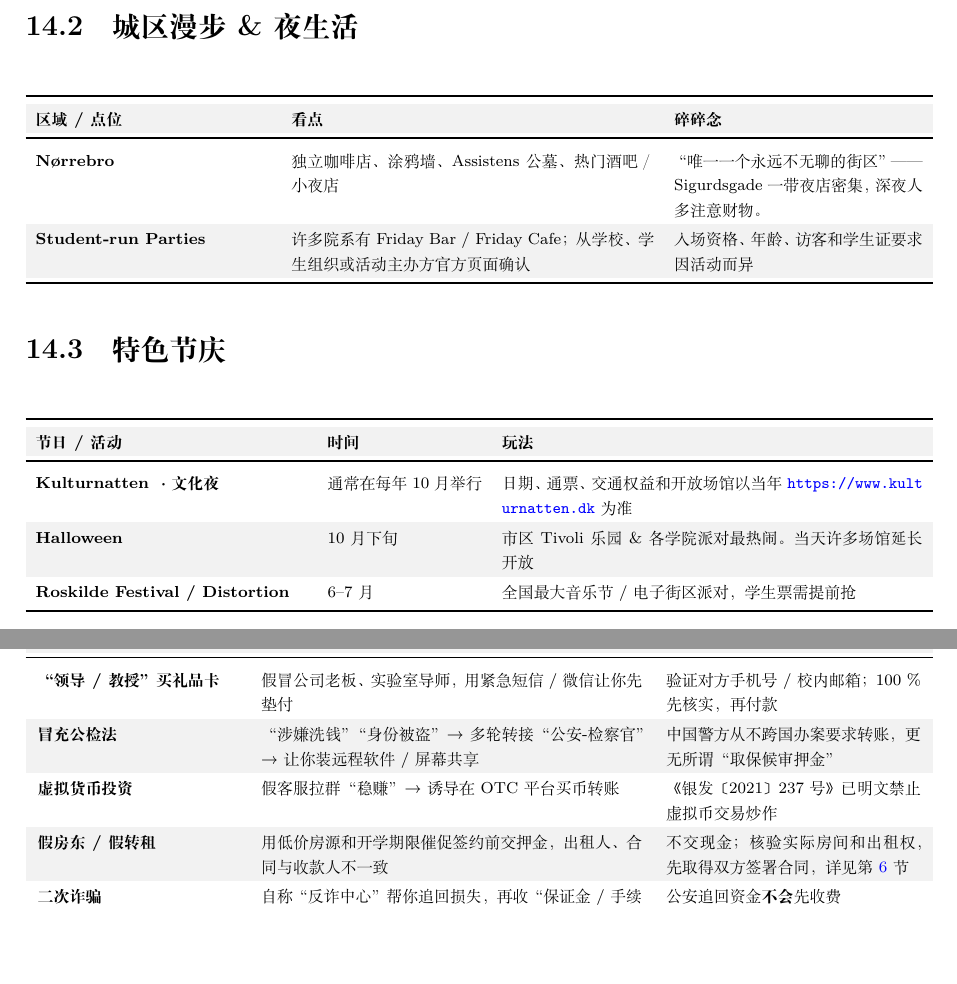
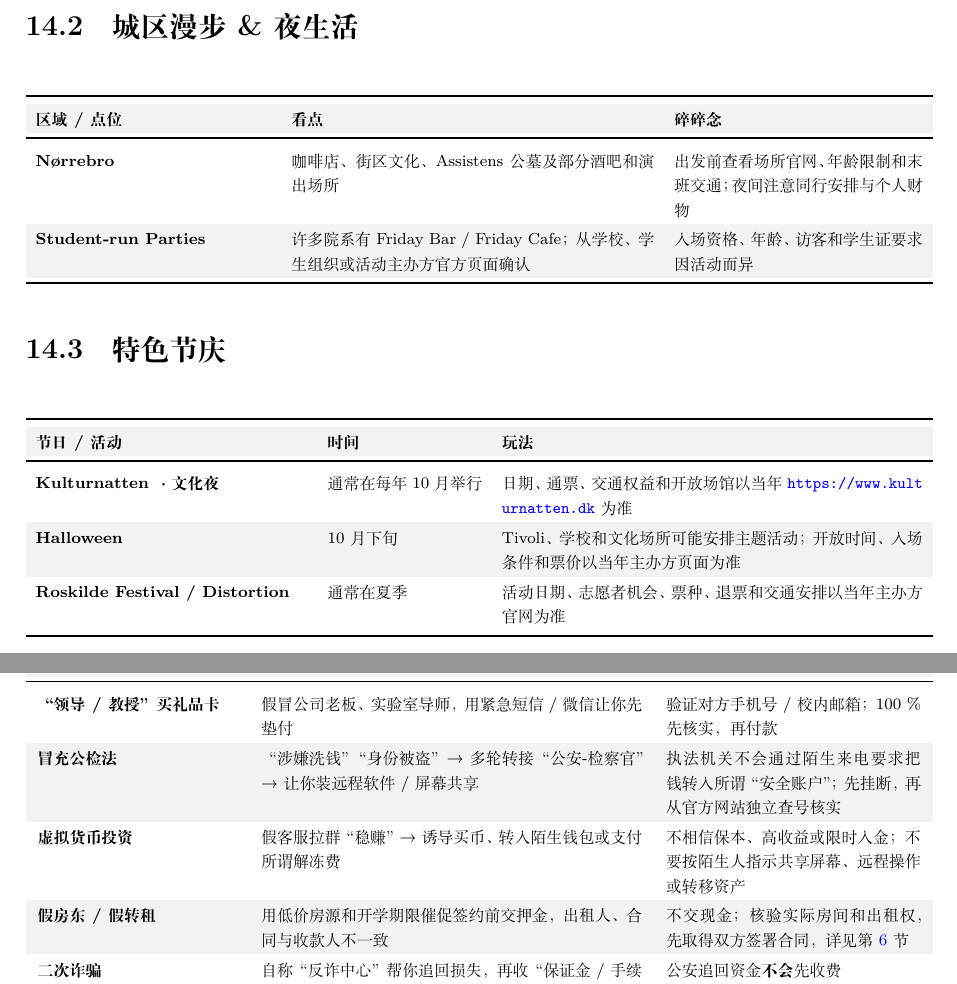
Before and after one commit to PersimmonYY/copenhagen-student-handbook, a LaTeX document (main.tex, which reads chapters/safety_fraud.tex, chapters/social_fun.tex): two parts of pages 56 and 58 of 61, joined at a grey line, cut so that both start at the same text, the shorter picture padded with empty space. Compiled offline with XeLaTeX.

Commit message:
fix: correct contacts links and unsupported claims

```diff
--- a/chapters/safety_fraud.tex
+++ b/chapters/safety_fraud.tex
@@ -12,8 +12,8 @@
   \textbf{套路关键词} & \textbf{典型手法} & \textbf{识别要点} \\
   \midrule
   \textbf{“领导 / 教授”买礼品卡} & 假冒公司老板、实验室导师，用紧急短信 / 微信让你先垫付 & 验证对方手机号 / 校内邮箱；100 \% 先核实，再付款 \\
-  \textbf{冒充公检法} & “涉嫌洗钱”“身份被盗” → 多轮转接“公安-检察官” → 让你装远程软件 / 屏幕共享 & 中国警方从不跨国办案要求转账，更无所谓“取保候审押金” \\
-  \textbf{虚拟货币投资} & 假客服拉群“稳赚” → 诱导在 OTC 平台买币转账 & 《银发〔2021〕237号》已明文禁止虚拟币交易炒作 \\
+  \textbf{冒充公检法} & “涉嫌洗钱”“身份被盗” → 多轮转接“公安-检察官” → 让你装远程软件 / 屏幕共享 & 执法机关不会通过陌生来电要求把钱转入所谓“安全账户”；先挂断，再从官方网站独立查号核实 \\
+  \textbf{虚拟货币投资} & 假客服拉群“稳赚” → 诱导买币、转入陌生钱包或支付所谓解冻费 & 不相信保本、高收益或限时入金；不要按陌生人指示共享屏幕、远程操作或转移资产 \\
   \textbf{假房东 / 假转租} & 用低价房源和开学期限催促签约前交押金，出租人、合同与收款人不一致 & 不交现金；核验实际房间和出租权，先取得双方签署合同，详见第~\ref{sec:housing}~节 \\
   \textbf{二次诈骗} & 自称“反诈中心”帮你追回损失，再收“保证金 / 手续费” & 公安追回资金\textbf{不会}先收费 \\
   \textbf{人肉＋技术控制} & 24 h 视频监控、定位共享、删除 App，逼迫连续转账 & 立即断联、报警；脱离“封闭沟通”是自救关键 \\
--- a/chapters/social_fun.tex
+++ b/chapters/social_fun.tex
@@ -41,7 +41,7 @@
     \toprule
     \textbf{区域 / 点位} & \textbf{看点} & \textbf{碎碎念} \\
     \midrule
-    \textbf{Nørrebro} & 独立咖啡店、涂鸦墙、Assistens 公墓、热门酒吧／小夜店 & “唯一一个永远不无聊的街区”——Sigurdsgade 一带夜店密集，深夜人多注意财物。 \\
+    \textbf{Nørrebro} & 咖啡店、街区文化、Assistens 公墓及部分酒吧和演出场所 & 出发前查看场所官网、年龄限制和末班交通；夜间注意同行安排与个人财物 \\
     \textbf{Student‐run Parties} & 许多院系有 Friday Bar / Friday Cafe；从学校、学生组织或活动主办方官方页面确认 & 入场资格、年龄、访客和学生证要求因活动而异 \\
     \bottomrule
   \end{tabularx}
@@ -63,8 +63,8 @@
     \textbf{节日 / 活动} & \textbf{时间} & \textbf{玩法} \\
     \midrule
     \textbf{Kulturnatten · 文化夜} & 通常在每年 10 月举行 & 日期、通票、交通权益和开放场馆以当年 \url{https://www.kulturnatten.dk} 为准 \\
-    \textbf{Halloween} & 10 月下旬 & 市区 Tivoli 乐园 \& 各学院派对最热闹。当天许多场馆延长开放 \\
-    \textbf{Roskilde Festival / Distortion} & 6–7 月 & 全国最大音乐节 / 电子街区派对，学生票需提前抢 \\
+    \textbf{Halloween} & 10 月下旬 & Tivoli、学校和文化场所可能安排主题活动；开放时间、入场条件和票价以当年主办方页面为准 \\
+    \textbf{Roskilde Festival / Distortion} & 通常在夏季 & 活动日期、志愿者机会、票种、退票和交通安排以当年主办方官网为准 \\
     \bottomrule
   \end{tabularx}
 \end{table}
```
Also changed, not shown: chapters/life_guide.tex (+1 -1 lines), chapters/preface.tex (+1 -1 lines), output/pdf/哥本哈根留学生存手册_2026.9.pdf, chapters/safety_fraud.tex (6 more changed lines), chapters/social_fun.tex (2 more changed lines).
